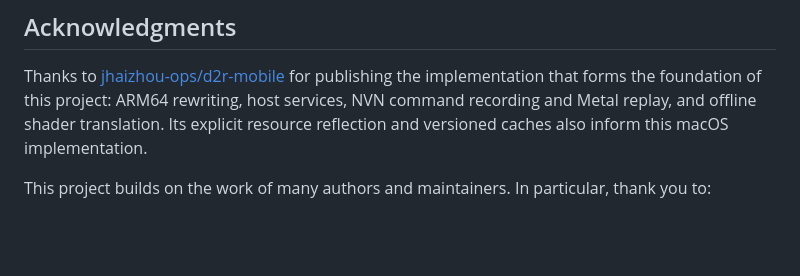
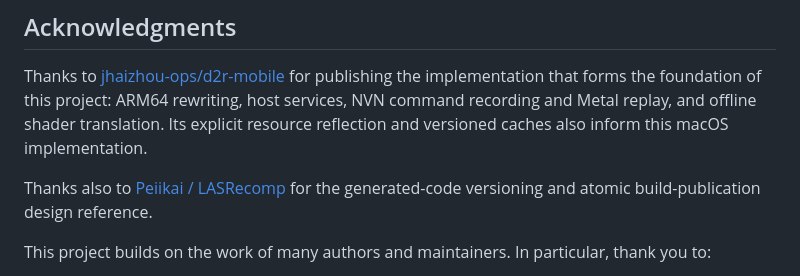
Before and after one commit to hitsmaxft/nsp-dawrin, a Markdown page: README.md, the part around the change. GitHub-like rendering; blank space fills up the shorter version.

Commit message:
docs: credit LASRecomp architecture reference

```diff
--- a/README.md
+++ b/README.md
@@ -161,6 +161,8 @@ See [Crash reporting](docs/crash-reporting.md) for CLI options and report conten
 
 Thanks to [jhaizhou-ops/d2r-mobile](https://github.com/jhaizhou-ops/d2r-mobile) for publishing the implementation that forms the foundation of this project: ARM64 rewriting, host services, NVN command recording and Metal replay, and offline shader translation. Its explicit resource reflection and versioned caches also inform this macOS implementation.
 
+Thanks also to [Peiikai / LASRecomp](https://github.com/peiikai/LASRecomp) for the generated-code versioning and atomic build-publication design reference.
+
 This project builds on the work of many authors and maintainers. In particular, thank you to:
 
 - **Ryujinx / Ryubing contributors** for the MIT-licensed `Ryujinx.Graphics.Shader`, `Spv.Generator`, and `Ryujinx.Common` libraries used for Maxwell-to-SPIR-V translation.
```
Also changed, not shown: docs/DEPENDENCIES.md (+11 -0 lines).
